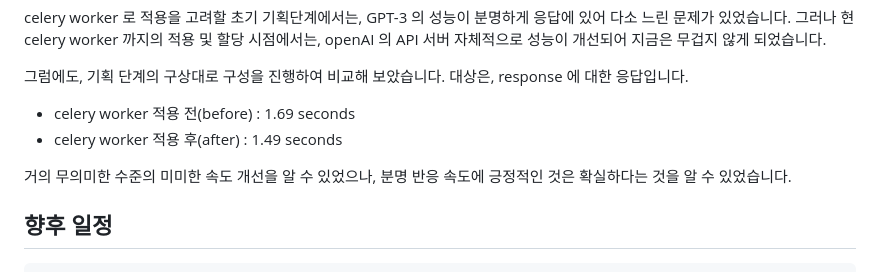
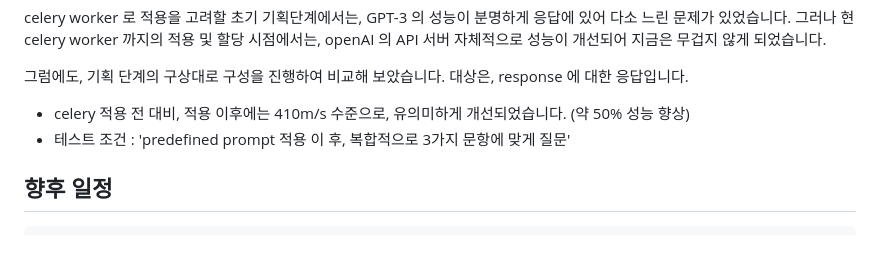
Before and after one commit to mireu-san/project-novel, a Markdown page: README.md, the part around the change. Drawn GitHub-style; blank space fills up the shorter version.

Commit message:
docs : readme 업데이트

````diff
--- a/README.md
+++ b/README.md
@@ -46,10 +46,9 @@ celery worker 로 적용을 고려할 초기 기획단계에서는, GPT-3 의
 
 그럼에도, 기획 단계의 구상대로 구성을 진행하여 비교해 보았습니다.
 대상은, response 에 대한 응답입니다.
-- celery worker 적용 전(before) : 1.69 seconds
-- celery worker 적용 후(after) : 1.49 seconds
+- celery 적용 전 대비, 적용 이후에는 410m/s 수준으로, 유의미하게 개선되었습니다. (약 50% 성능 향상)
+- 테스트 조건 : 'predefined prompt 적용 이 후, 복합적으로 3가지 문항에 맞게 질문'
 
-거의 무의미한 수준의 미미한 속도 개선을 알 수 있었으나, 분명 반응 속도에 긍정적인 것은 확실하다는 것을 알 수 있었습니다.
 
 ## 향후 일정
 ```
````
